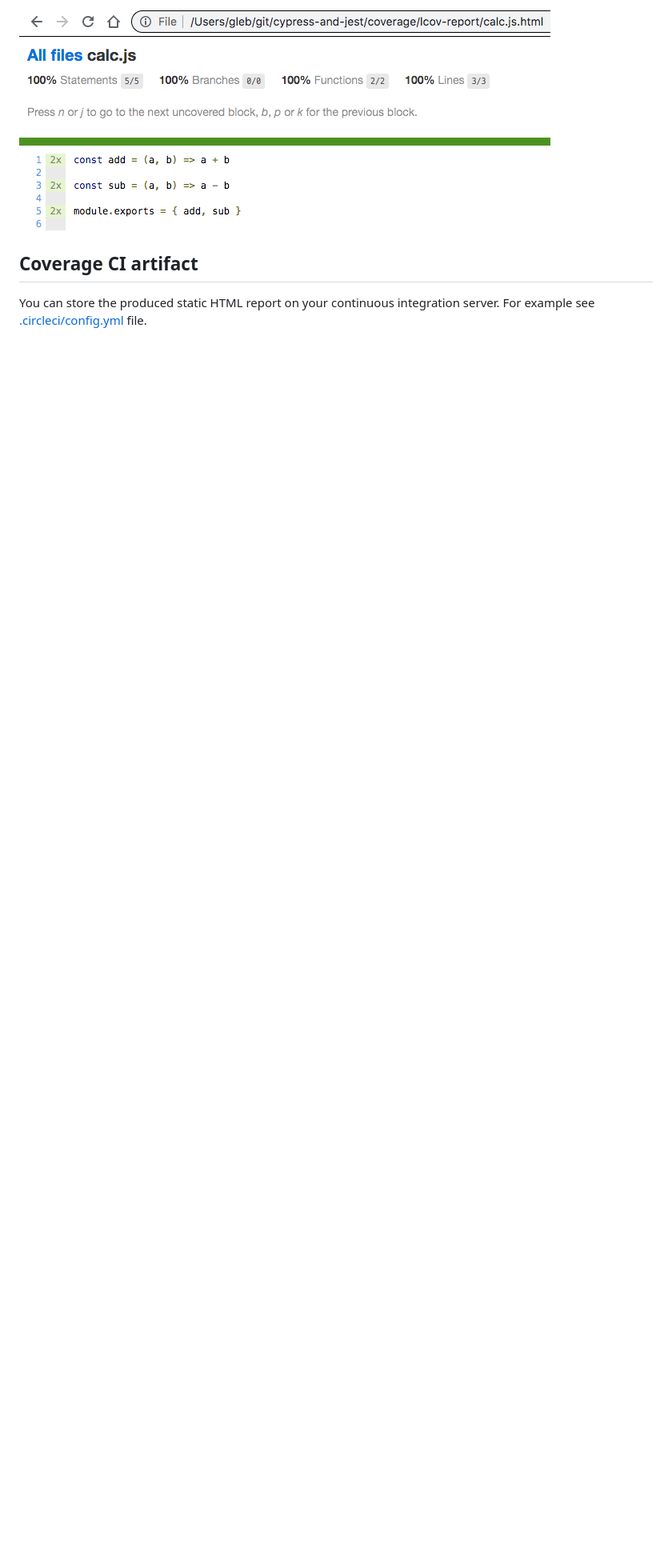
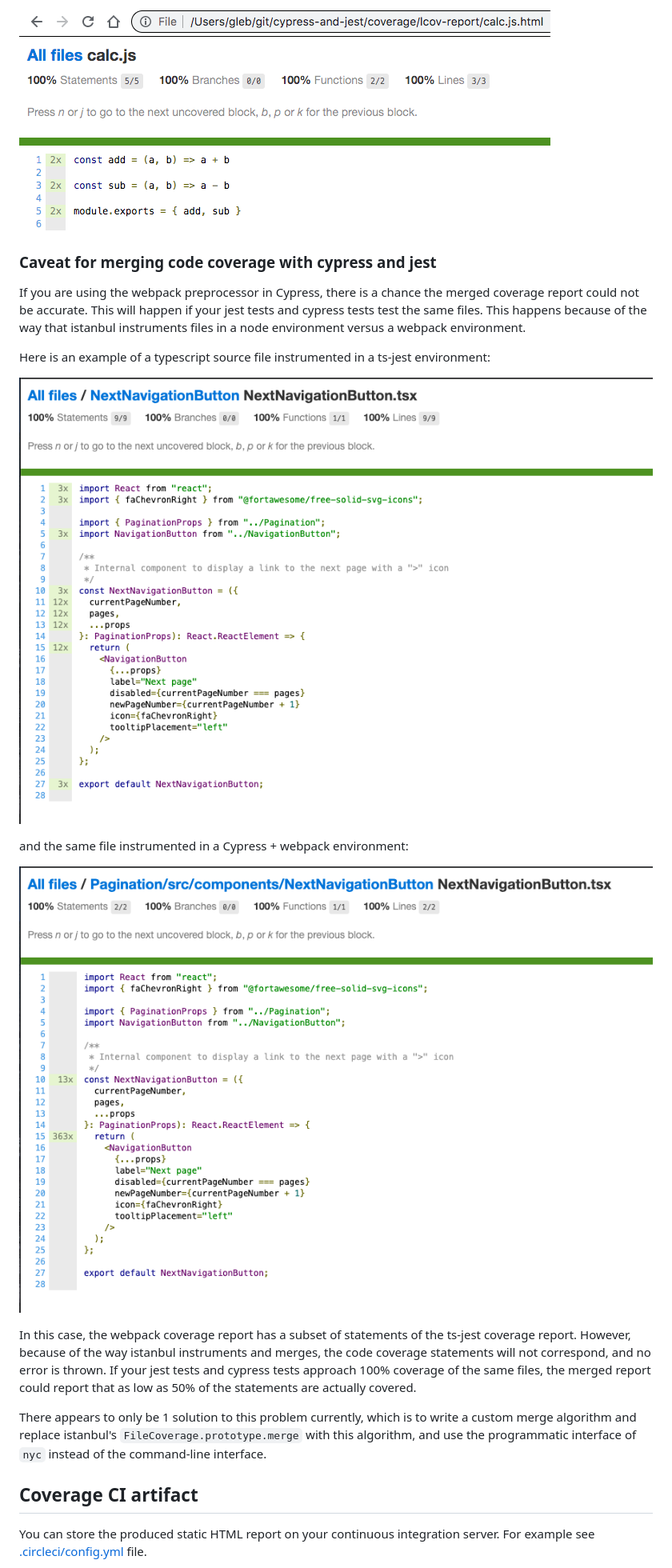
Before and after one commit to bahmutov/cypress-and-jest, a Markdown page: README.md, the part around the change. Shown at 80% size. GitHub-like rendering; pictures changed too: images/instrumented-with-ts-jest.png (added), images/instrumented-with-webpack.png (added); blank space fills up the shorter version.

Commit message:
Add a caveat to the documentation on code coverage merging

```diff
--- a/README.md
+++ b/README.md
@@ -150,6 +150,22 @@ The final HTML report shows that we have reached all source statements in `calc.
 
 ![Merged report](images/merged-report.png)
 
+### Caveat for merging code coverage with cypress and jest
+
+If you are using the webpack preprocessor in Cypress, there is a chance the merged coverage report could not be accurate. This will happen if your jest tests and cypress tests test the same files. This happens because of the way that istanbul instruments files in a node environment versus a webpack environment.
+
+Here is an example of a typescript source file instrumented in a ts-jest environment:
+
+![Instrumented with ts-jest](images/instrumented-with-ts-jest.png)
+
+and the same file instrumented in a Cypress + webpack environment:
+
+![Instrumented with webpack](images/instrumented-with-webpack.png)
+
+In this case, the webpack coverage report has a subset of statements of the ts-jest coverage report. However, because of the way istanbul instruments and merges, the code coverage statements will not correspond, and no error is thrown. If your jest tests and cypress tests approach 100% coverage of the same files, the merged report could report that as low as 50% of the statements are actually covered.
+
+There appears to only be 1 solution to this problem currently, which is to write a custom merge algorithm and replace istanbul's `FileCoverage.prototype.merge` with this algorithm, and use the programmatic interface of `nyc` instead of the command-line interface.
+
 ## Coverage CI artifact
 
 You can store the produced static HTML report on your continuous integration server. For example see [.circleci/config.yml](.circleci/config.yml) file.
```
